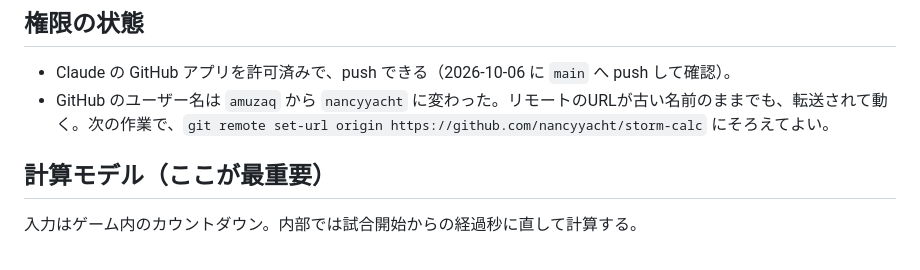
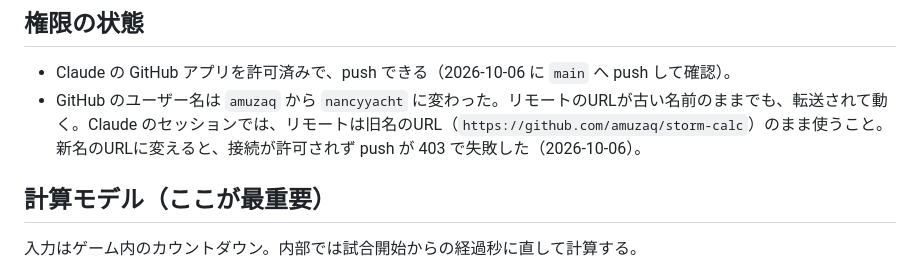
Before and after one commit to nancyyacht/storm-calc, a Markdown page: CLAUDE.md, the part around the change. Rendered like a GitHub page.

Commit message:
Handoff: keep old remote URL in Claude sessions
Co-Authored-By: Claude Sonnet 5.5 <noreply@anthropic.com>
Claude-Session: https://claude.ai/code/session_013dYB1rJcTdkXxRYin9NbAR

```diff
--- a/CLAUDE.md
+++ b/CLAUDE.md
@@ -17,7 +17,7 @@
 
 ## 権限の状態
 - Claude の GitHub アプリを許可済みで、push できる（2026-10-06 に `main` へ push して確認）。
-- GitHub のユーザー名は `amuzaq` から `nancyyacht` に変わった。リモートのURLが古い名前のままでも、転送されて動く。次の作業で、`git remote set-url origin https://github.com/nancyyacht/storm-calc` にそろえてよい。
+- GitHub のユーザー名は `amuzaq` から `nancyyacht` に変わった。リモートのURLが古い名前のままでも、転送されて動く。Claude のセッションでは、リモートは旧名のURL（`https://github.com/amuzaq/storm-calc`）のまま使うこと。新名のURLに変えると、接続が許可されず push が 403 で失敗した（2026-10-06）。
 
 ## 計算モデル（ここが最重要）
 入力はゲーム内のカウントダウン。内部では試合開始からの経過秒に直して計算する。
```
